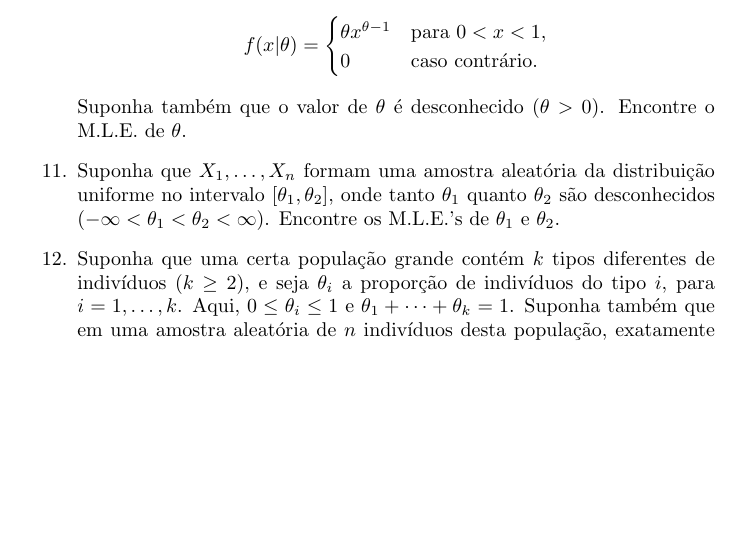
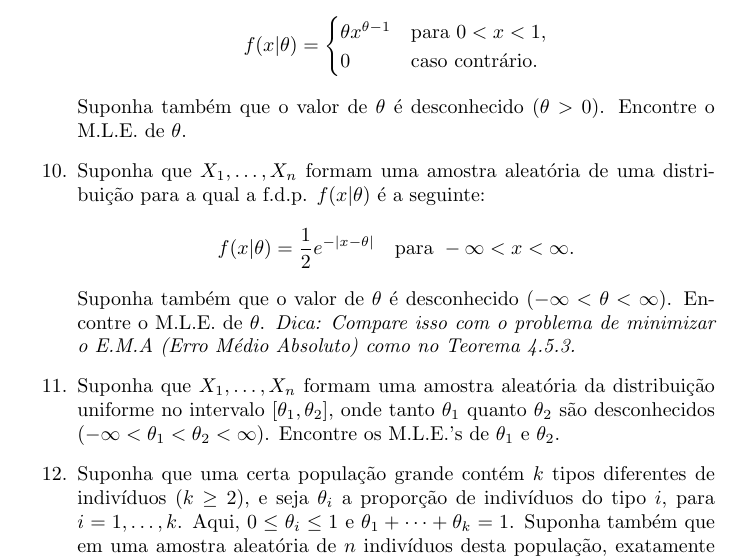
Before and after one commit to VictorGHaruo/DeGrootTranslate, a LaTeX document (main.tex, which reads tex/Cap7/7_5.tex): part of page 68 of 68, cut so that both start at the same text, the shorter picture padded with empty space. Compiled offline with pdfLaTeX.

Commit message:
7.5 v0.2 adding 10th question

```diff
--- a/tex/Cap7/7_5.tex
+++ b/tex/Cap7/7_5.tex
@@ -185,6 +185,10 @@ A estimativa de máxima verossimilhança de um parâmetro $\theta$ é aquele val
     $$ f(x|\theta) = \begin{cases} \theta x^{\theta-1} & \text{para } 0 < x < 1, \\ 0 & \text{caso contrário}. \end{cases} $$
     Suponha também que o valor de $\theta$ é desconhecido ($\theta > 0$). Encontre o M.L.E. de $\theta$.
 
+    \item[10.] Suponha que $X_1, \dots, X_n$ formam uma amostra aleatória de uma distribuição para a qual a f.d.p. $f(x|\theta)$ é a seguinte:
+    $$ f(x|\theta) = \frac{1}{2} e^{-|x-\theta|} \quad \text{para } -\infty < x < \infty. $$
+    Suponha também que o valor de $\theta$ é desconhecido $(-\infty < \theta < \infty)$. Encontre o M.L.E. de $\theta$. \textit{Dica: Compare isso com o problema de minimizar o E.M.A (Erro Médio Absoluto) como no Teorema 4.5.3.}
+
     \item[11.] Suponha que $X_1, \dots, X_n$ formam uma amostra aleatória da distribuição uniforme no intervalo $[\theta_1, \theta_2]$, onde tanto $\theta_1$ quanto $\theta_2$ são desconhecidos $(-\infty < \theta_1 < \theta_2 < \infty)$. Encontre os M.L.E.'s de $\theta_1$ e $\theta_2$.
 
     \item[12.] Suponha que uma certa população grande contém $k$ tipos diferentes de indivíduos ($k \ge 2$), e seja $\theta_i$ a proporção de indivíduos do tipo $i$, para $i=1, \dots, k$. Aqui, $0 \le \theta_i \le 1$ e $\theta_1 + \dots + \theta_k = 1$. Suponha também que em uma amostra aleatória de $n$ indivíduos desta população, exatamente $n_i$ indivíduos são do tipo $i$, onde $n_1 + \dots + n_k = n$. Encontre os M.L.E.'s de $\theta_1, \dots, \theta_k$.
```
Also changed, not shown: main.pdf, 2 other files.
